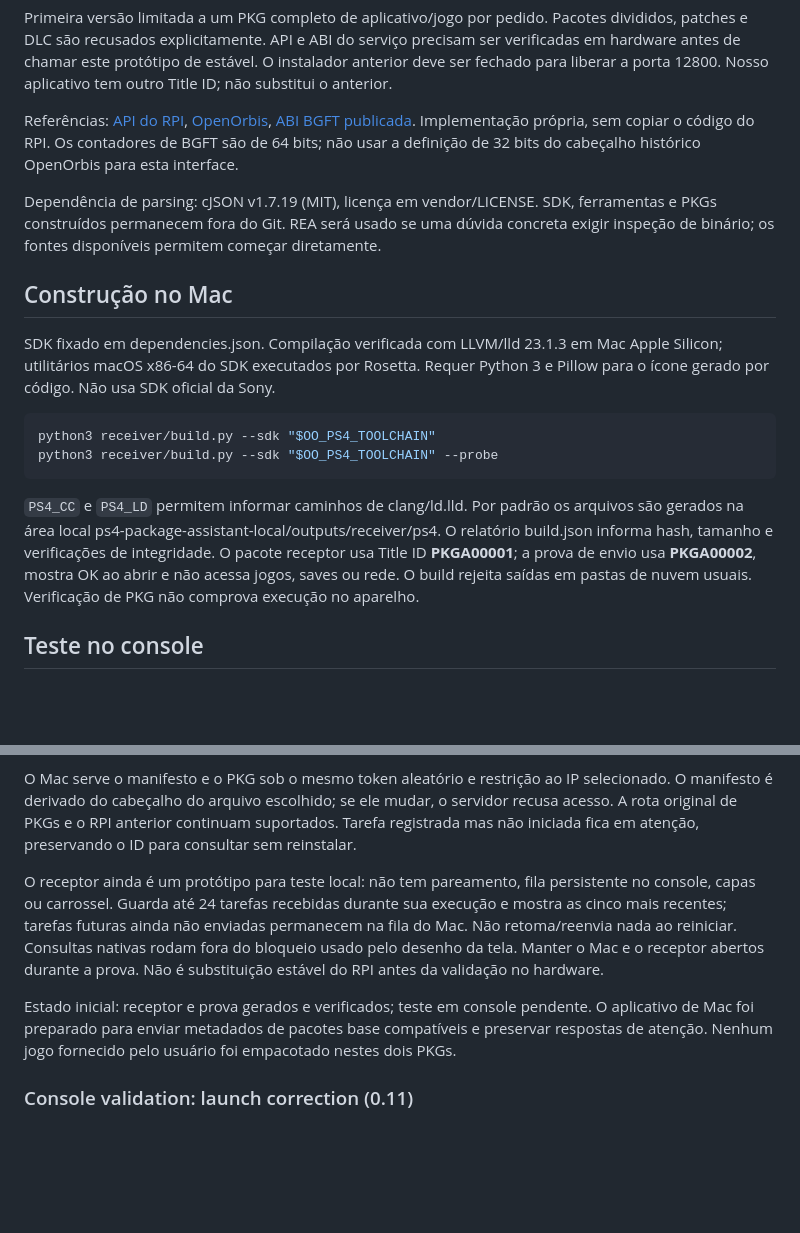
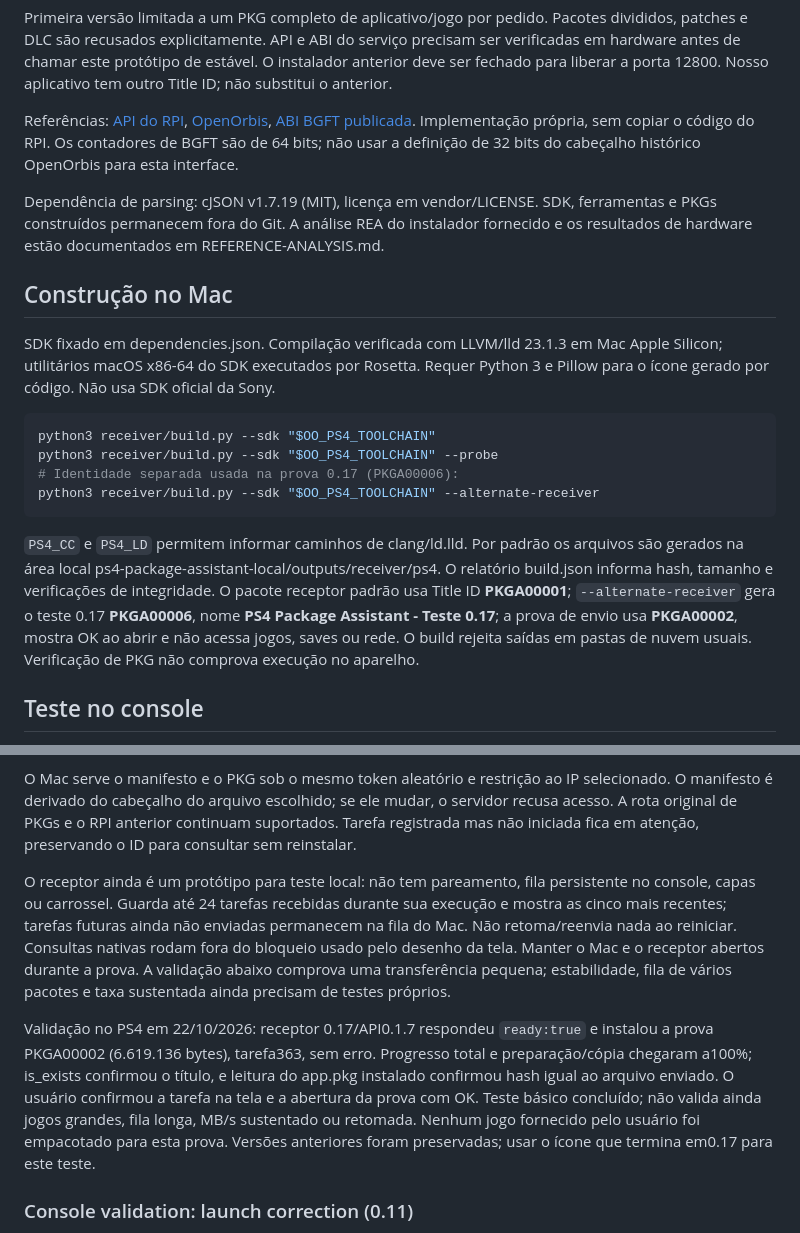
Before and after one commit to laiofranco-hue/ps4-package-assistant, a Markdown page: receiver/README.md, 2 parts joined by grey strips. Drawn GitHub-style; blank space fills up the shorter version.

Commit message:
Record successful PS4 receiver transfer and launch validation

````diff
--- a/receiver/README.md
+++ b/receiver/README.md
@@ -8,7 +8,7 @@ Primeira versão limitada a um PKG completo de aplicativo/jogo por pedido. Pacot
 
 Referências: [API do RPI](https://github.com/flatz/ps4_remote_pkg_installer), [OpenOrbis](https://github.com/OpenOrbis/OpenOrbis-PS4-Toolchain), [ABI BGFT publicada](https://github.com/flatz/ps4_stub_lib_maker_v2/blob/master/include/bgft.h). Implementação própria, sem copiar o código do RPI. Os contadores de BGFT são de 64 bits; não usar a definição de 32 bits do cabeçalho histórico OpenOrbis para esta interface.
 
-Dependência de parsing: cJSON v1.7.19 (MIT), licença em vendor/LICENSE. SDK, ferramentas e PKGs construídos permanecem fora do Git. REA será usado se uma dúvida concreta exigir inspeção de binário; os fontes disponíveis permitem começar diretamente.
+Dependência de parsing: cJSON v1.7.19 (MIT), licença em vendor/LICENSE. SDK, ferramentas e PKGs construídos permanecem fora do Git. A análise REA do instalador fornecido e os resultados de hardware estão documentados em REFERENCE-ANALYSIS.md.
 
 ## Construção no Mac
 
@@ -17,9 +17,11 @@ SDK fixado em dependencies.json. Compilação verificada com LLVM/lld 23.1.3 em
 ```sh
 python3 receiver/build.py --sdk "$OO_PS4_TOOLCHAIN"
 python3 receiver/build.py --sdk "$OO_PS4_TOOLCHAIN" --probe
+# Identidade separada usada na prova 0.17 (PKGA00006):
+python3 receiver/build.py --sdk "$OO_PS4_TOOLCHAIN" --alternate-receiver
 ```
 
-`PS4_CC` e `PS4_LD` permitem informar caminhos de clang/ld.lld. Por padrão os arquivos são gerados na área local ps4-package-assistant-local/outputs/receiver/ps4. O relatório build.json informa hash, tamanho e verificações de integridade. O pacote receptor usa Title ID **PKGA00001**; a prova de envio usa **PKGA00002**, mostra OK ao abrir e não acessa jogos, saves ou rede. O build rejeita saídas em pastas de nuvem usuais. Verificação de PKG não comprova execução no aparelho.
+`PS4_CC` e `PS4_LD` permitem informar caminhos de clang/ld.lld. Por padrão os arquivos são gerados na área local ps4-package-assistant-local/outputs/receiver/ps4. O relatório build.json informa hash, tamanho e verificações de integridade. O pacote receptor padrão usa Title ID **PKGA00001**; `--alternate-receiver` gera o teste 0.17 **PKGA00006**, nome **PS4 Package Assistant - Teste 0.17**; a prova de envio usa **PKGA00002**, mostra OK ao abrir e não acessa jogos, saves ou rede. O build rejeita saídas em pastas de nuvem usuais. Verificação de PKG não comprova execução no aparelho.
 
 ## Teste no console
 
@@ -42,9 +44,9 @@ O segundo comando compila o código C no Mac com adaptador simulado e roda tamb
 
 O Mac serve o manifesto e o PKG sob o mesmo token aleatório e restrição ao IP selecionado. O manifesto é derivado do cabeçalho do arquivo escolhido; se ele mudar, o servidor recusa acesso. A rota original de PKGs e o RPI anterior continuam suportados. Tarefa registrada mas não iniciada fica em atenção, preservando o ID para consultar sem reinstalar.
 
-O receptor ainda é um protótipo para teste local: não tem pareamento, fila persistente no console, capas ou carrossel. Guarda até 24 tarefas recebidas durante sua execução e mostra as cinco mais recentes; tarefas futuras ainda não enviadas permanecem na fila do Mac. Não retoma/reenvia nada ao reiniciar. Consultas nativas rodam fora do bloqueio usado pelo desenho da tela. Manter o Mac e o receptor abertos durante a prova. Não é substituição estável do RPI antes da validação no hardware.
+O receptor ainda é um protótipo para teste local: não tem pareamento, fila persistente no console, capas ou carrossel. Guarda até 24 tarefas recebidas durante sua execução e mostra as cinco mais recentes; tarefas futuras ainda não enviadas permanecem na fila do Mac. Não retoma/reenvia nada ao reiniciar. Consultas nativas rodam fora do bloqueio usado pelo desenho da tela. Manter o Mac e o receptor abertos durante a prova. A validação abaixo comprova uma transferência pequena; estabilidade, fila de vários pacotes e taxa sustentada ainda precisam de testes próprios.
 
-Estado inicial: receptor e prova gerados e verificados; teste em console pendente. O aplicativo de Mac foi preparado para enviar metadados de pacotes base compatíveis e preservar respostas de atenção. Nenhum jogo fornecido pelo usuário foi empacotado nestes dois PKGs.
+Validação no PS4 em 22/10/2026: receptor 0.17/API0.1.7 respondeu `ready:true` e instalou a prova PKGA00002 (6.619.136 bytes), tarefa363, sem erro. Progresso total e preparação/cópia chegaram a100%; is_exists confirmou o título, e leitura do app.pkg instalado confirmou hash igual ao arquivo enviado. O usuário confirmou a tarefa na tela e a abertura da prova com OK. Teste básico concluído; não valida ainda jogos grandes, fila longa, MB/s sustentado ou retomada. Nenhum jogo fornecido pelo usuário foi empacotado para esta prova. Versões anteriores foram preservadas; usar o ícone que termina em0.17 para este teste.
 
 ### Console validation: launch correction (0.11)
 
````
Also changed, not shown: receiver/REFERENCE-ANALYSIS.md (+16 -0 lines).
